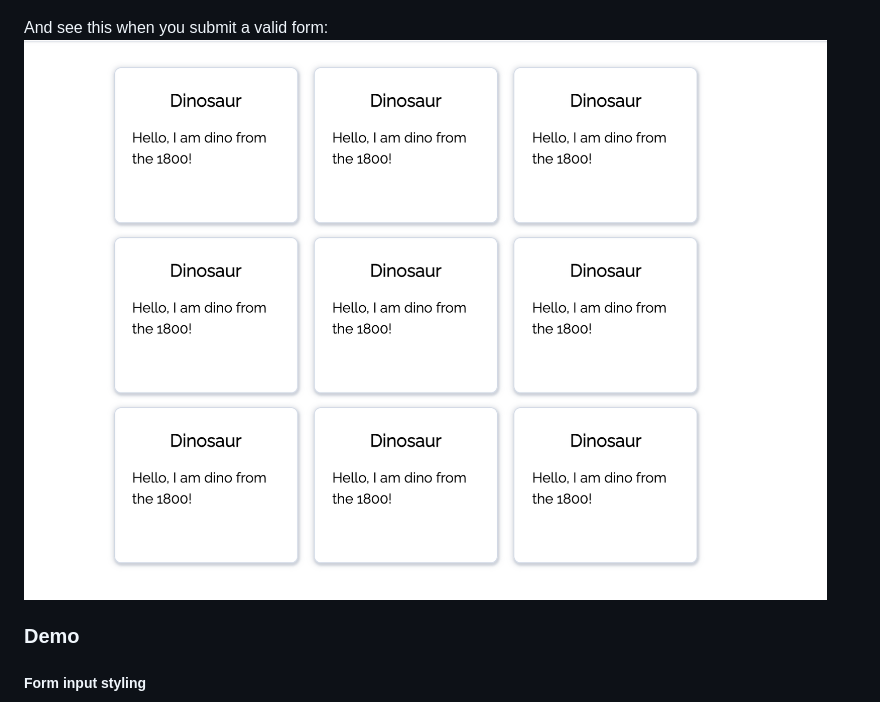
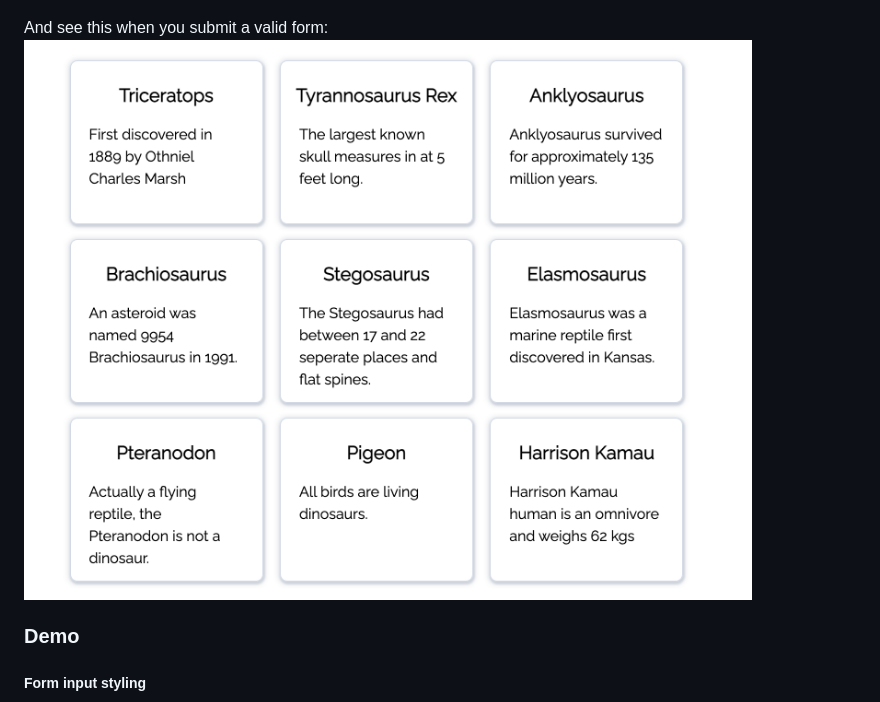
Before and after one commit to Harrisonkamau/dinosaurs, a Markdown page: README.md, the part around the change. Drawn GitHub-style; pictures changed too: screenshots/dynamic-grid.png (added).

Commit message:
Add screenshot of a dynamic grid

```diff
--- a/README.md
+++ b/README.md
@@ -18,7 +18,7 @@ Start up the server and go to the root route. You should be able to see somethin
 ![Get Started Page](./screenshots/get-started.png)
 
 And see this when you submit a valid form:
-![Grid Tiles](./screenshots/basic-grid.png)
+![Grid Tiles](./screenshots/dynamic-grid.png)
 
 
 ### Demo
```
